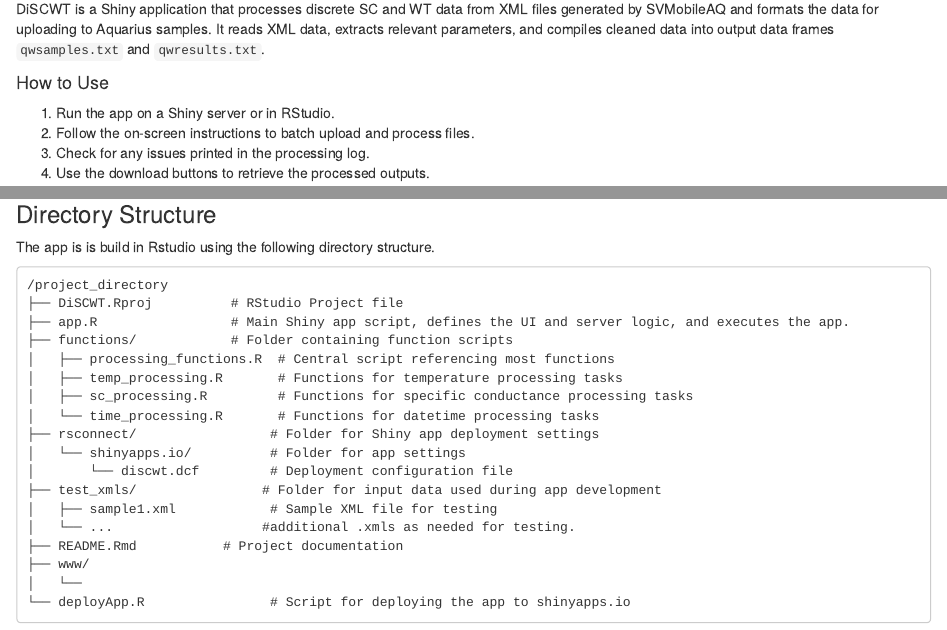
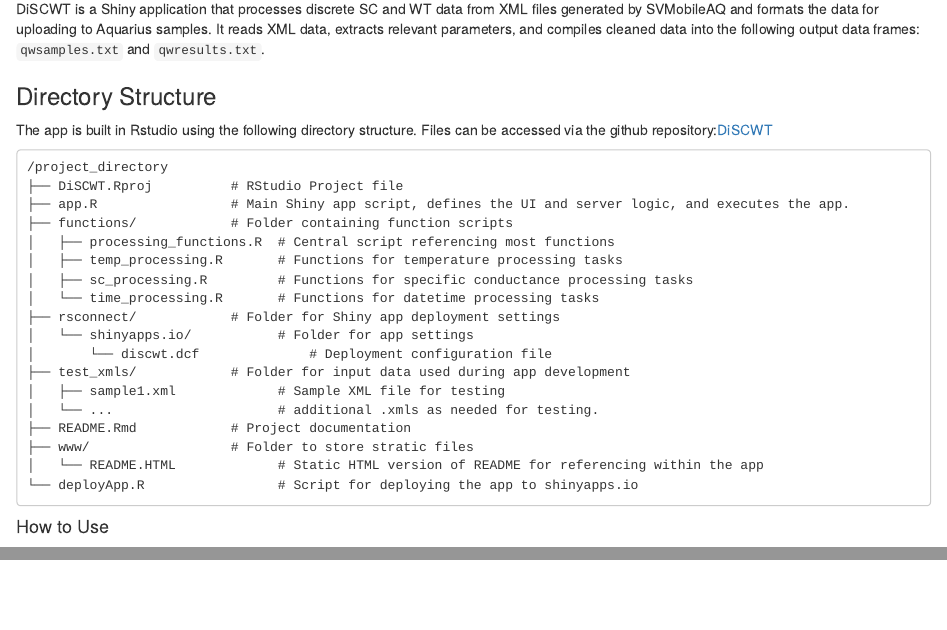
Before and after one commit to jpdarling/DiSCWT, an R Markdown document (README.Rmd): the page in a window 1100 px wide, from 130 px down, and a second part further down, joined at a grey line. Rendered offline with R 4.5, knitr and Pandoc, with nearby package versions.

Commit message:
Update README.Rmd

````diff
--- a/README.Rmd
+++ b/README.Rmd
@@ -7,13 +7,39 @@
 ---
 #### Shiny App: Discrete Water Temperature & Specific Conductance (DiSCWT)
 
+
 #### Overview
 
-DiSCWT is a Shiny application that processes discrete SC and WT data from XML files generated by SVMobileAQ and formats the data for uploading to Aquarius samples. It reads XML data, extracts relevant parameters, and compiles cleaned data into output data frames `qwsamples.txt` and `qwresults.txt`.
+DiSCWT is a Shiny application that processes discrete SC and WT data from XML files generated by SVMobileAQ and formats the data for uploading to Aquarius samples. It reads XML data, extracts relevant parameters, and compiles cleaned data into the following output data frames: `qwsamples.txt` and `qwresults.txt`.
 
 
+### Directory Structure
+The app is built in Rstudio using the following directory structure. Files can be accessed via the github repository:[DiSCWT](https://github.com/jpdarling/DiSCWT)
+
+```
+/project_directory
+├── DiSCWT.Rproj          # RStudio Project file
+├── app.R                 # Main Shiny app script, defines the UI and server logic, and executes the app.
+├── functions/            # Folder containing function scripts
+│   ├── processing_functions.R  # Central script referencing most functions
+│   ├── temp_processing.R       # Functions for temperature processing tasks
+│   ├── sc_processing.R         # Functions for specific conductance processing tasks
+│   └── time_processing.R       # Functions for datetime processing tasks
+├── rsconnect/            # Folder for Shiny app deployment settings
+│   └── shinyapps.io/           # Folder for app settings
+│       └── discwt.dcf              # Deployment configuration file
+├── test_xmls/            # Folder for input data used during app development
+│   ├── sample1.xml             # Sample XML file for testing
+│   └── ...                     # additional .xmls as needed for testing.
+├── README.Rmd            # Project documentation
+├── www/                  # Folder to store stratic files
+│   └── README.HTML             # Static HTML version of README for referencing within the app
+└── deployApp.R                 # Script for deploying the app to shinyapps.io
+
+```
+
 #### How to Use
-1. Run the app on a Shiny server or in RStudio.
+1. Run the app on a shinyapps.io server: https://discwt.shinyapps.io/discwt/
 2. Follow the on-screen instructions to batch upload and process files.
 3. Check for any issues printed in the processing log.
 4. Use the download buttons to retrieve the processed outputs.
@@ -96,28 +122,6 @@
     In cases where conductivity values are used, the script converts these values to specific conductance at 25°C using a compensation factor of 0.0191 along with the temperature value associated with the reading. If no temperature value is provided, a warning is printed in the processing log, indicating that no adjustment was made and that the reading is marked as invalid.
 
 
-
-### Directory Structure
-The app is is build in Rstudio using the following directory structure.
-```
-/project_directory
-├── DiSCWT.Rproj          # RStudio Project file
-├── app.R                 # Main Shiny app script, defines the UI and server logic, and executes the app.
-├── functions/            # Folder containing function scripts
-│   ├── processing_functions.R  # Central script referencing most functions
-│   ├── temp_processing.R       # Functions for temperature processing tasks
-│   ├── sc_processing.R         # Functions for specific conductance processing tasks
-│   └── time_processing.R       # Functions for datetime processing tasks
-├── rsconnect/                 # Folder for Shiny app deployment settings
-│   └── shinyapps.io/          # Folder for app settings
-│       └── discwt.dcf         # Deployment configuration file
-├── test_xmls/                # Folder for input data used during app development
-│   ├── sample1.xml            # Sample XML file for testing
-│   └── ...                   #additional .xmls as needed for testing.
-├── README.Rmd           # Project documentation
-├── www/
-│   └──
-└── deployApp.R                # Script for deploying the app to shinyapps.io
 ```
 
 ####  Contact
````
